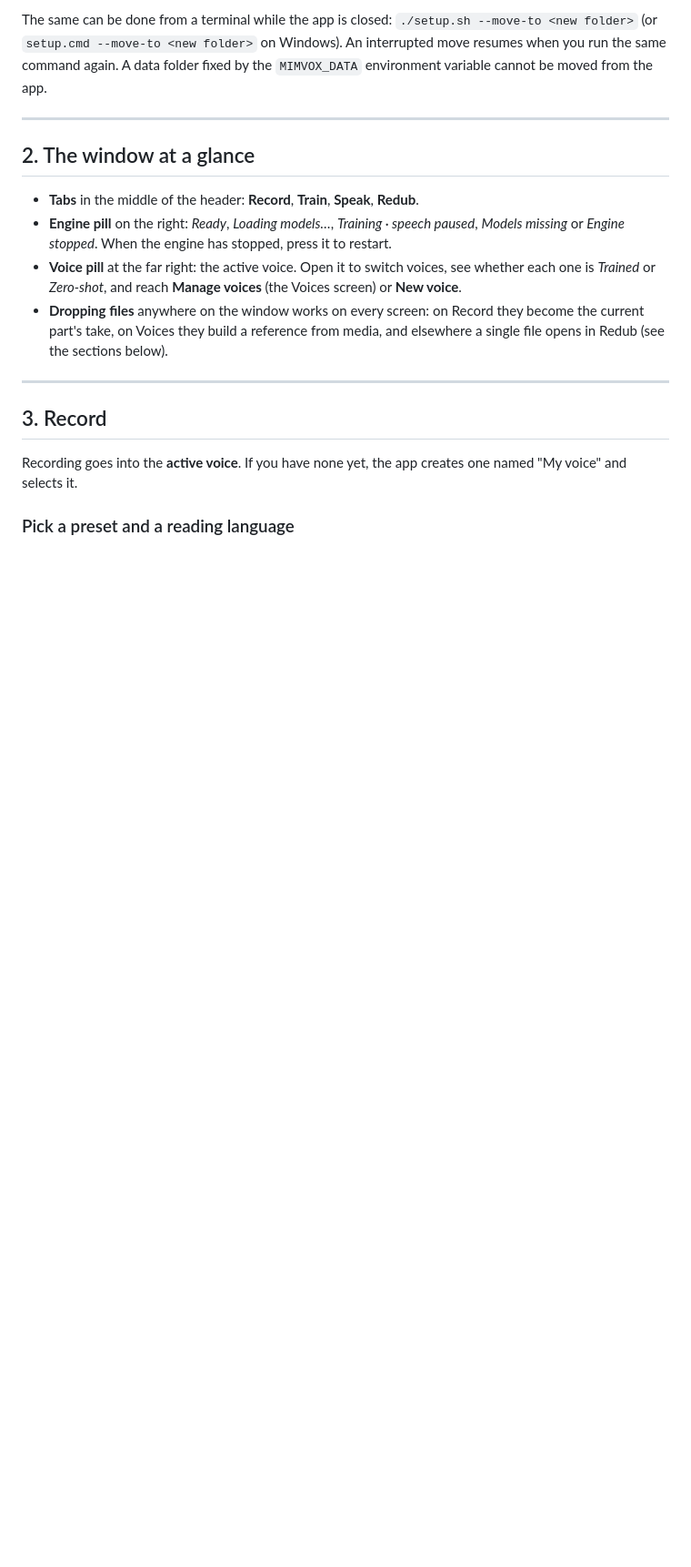
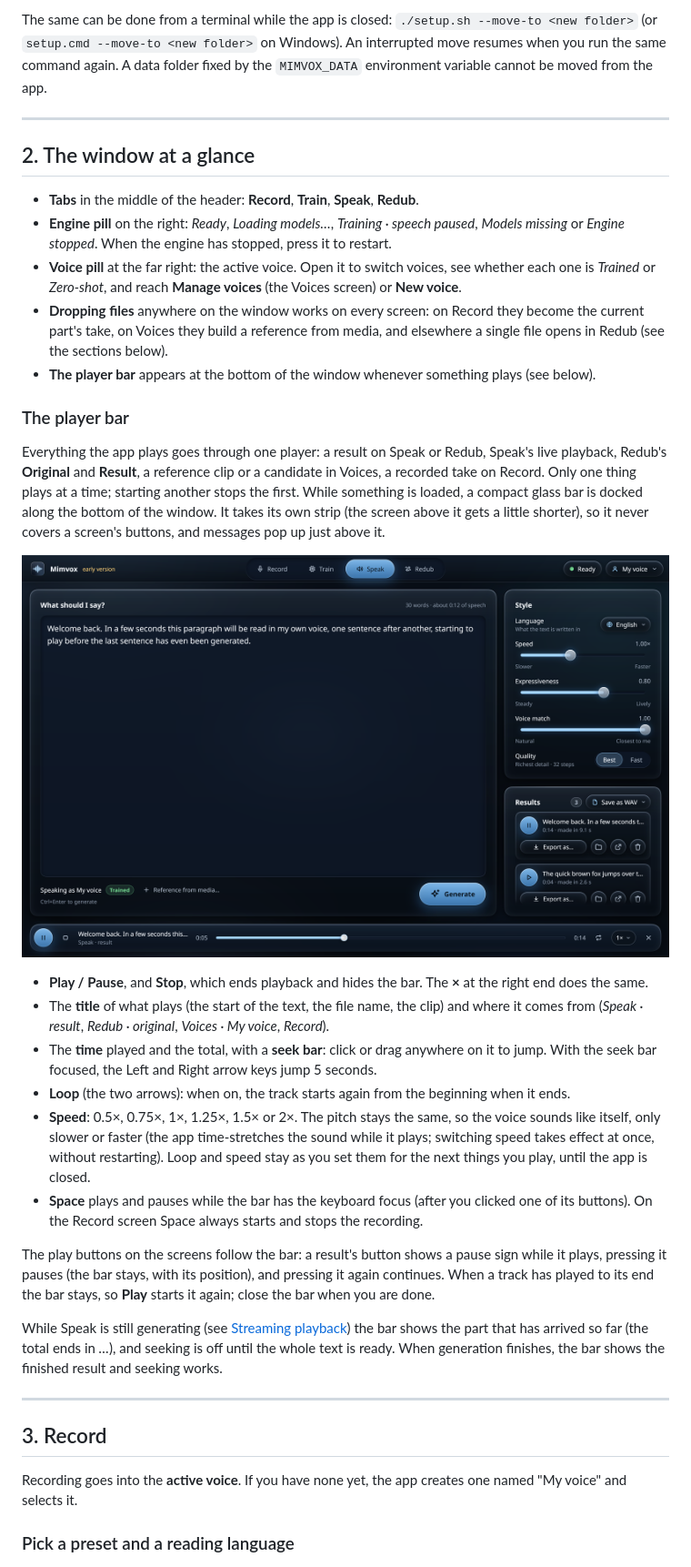
Before and after one commit to tarpetos/mimvox, a Markdown page: docs/usage.md, the part around one of its changes. Shown at 91% size. GitHub-like rendering; pictures changed too: docs/screenshots/usage-player.png (added); blank space fills up the shorter version.

```diff
--- a/docs/usage.md
+++ b/docs/usage.md
@@ -144,6 +144,37 @@ fixed by the `MIMVOX_DATA` environment variable cannot be moved from the app.
   *Zero-shot*, and reach **Manage voices** (the Voices screen) or **New voice**.
 - **Dropping files** anywhere on the window works on every screen: on Record they become the current part's take, on
   Voices they build a reference from media, and elsewhere a single file opens in Redub (see the sections below).
+- **The player bar** appears at the bottom of the window whenever something plays (see below).
+
+### The player bar
+
+Everything the app plays goes through one player: a result on Speak or Redub, Speak's live playback, Redub's
+**Original** and **Result**, a reference clip or a candidate in Voices, a recorded take on Record. Only one thing plays
+at a time; starting another stops the first. While something is loaded, a compact glass bar is docked along the bottom
+of the window. It takes its own strip (the screen above it gets a little shorter), so it never covers a screen's
+buttons, and messages pop up just above it.
+
+![The player bar under Speak](screenshots/usage-player.png)
+
+- **Play / Pause**, and **Stop**, which ends playback and hides the bar. The **×** at the right end does the same.
+- The **title** of what plays (the start of the text, the file name, the clip) and where it comes from
+  (*Speak · result*, *Redub · original*, *Voices · My voice*, *Record*).
+- The **time** played and the total, with a **seek bar**: click or drag anywhere on it to jump. With the seek bar
+  focused, the Left and Right arrow keys jump 5 seconds.
+- **Loop** (the two arrows): when on, the track starts again from the beginning when it ends.
+- **Speed**: 0.5×, 0.75×, 1×, 1.25×, 1.5× or 2×. The pitch stays the same, so the voice sounds like itself, only
+  slower or faster (the app time-stretches the sound while it plays; switching speed takes effect at once, without
+  restarting). Loop and speed stay as you set them for the next things you play, until the app is closed.
+- **Space** plays and pauses while the bar has the keyboard focus (after you clicked one of its buttons). On the Record
+  screen Space always starts and stops the recording.
+
+The play buttons on the screens follow the bar: a result's button shows a pause sign while it plays, pressing it pauses
+(the bar stays, with its position), and pressing it again continues. When a track has played to its end the bar
+stays, so **Play** starts it again; close the bar when you are done.
+
+While Speak is still generating (see [Streaming playback](#streaming-playback)) the bar shows the part that has
+arrived so far (the total ends in *…*), and seeking is off until the whole text is ready. When generation finishes, the
+bar shows the finished result and seeking works.
 
 ---
 
```
Also changed, not shown: other parts of docs/usage.md (+12 -2 lines), contract/engine-protocol.md (+13 -0 lines), 17 other files.
